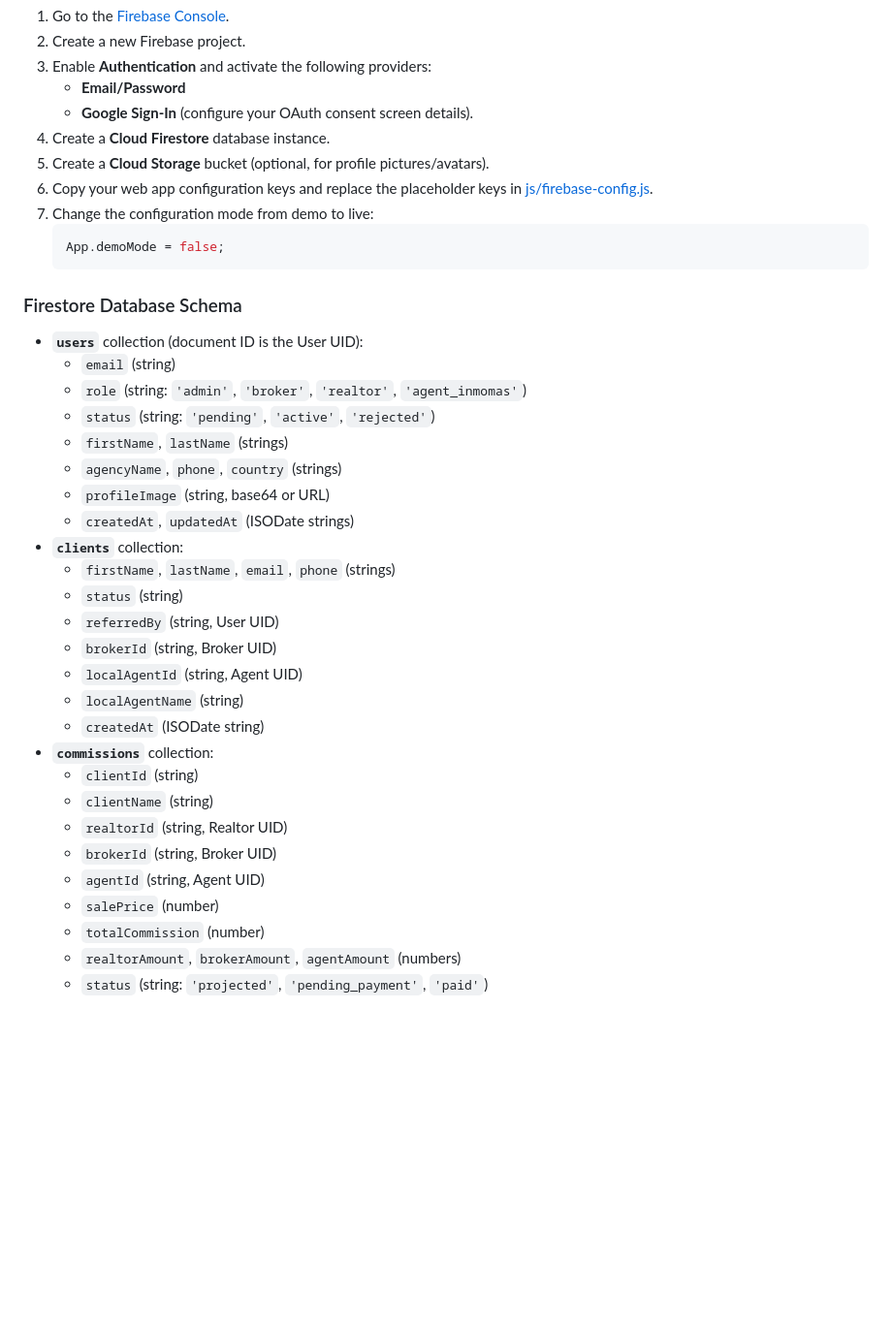
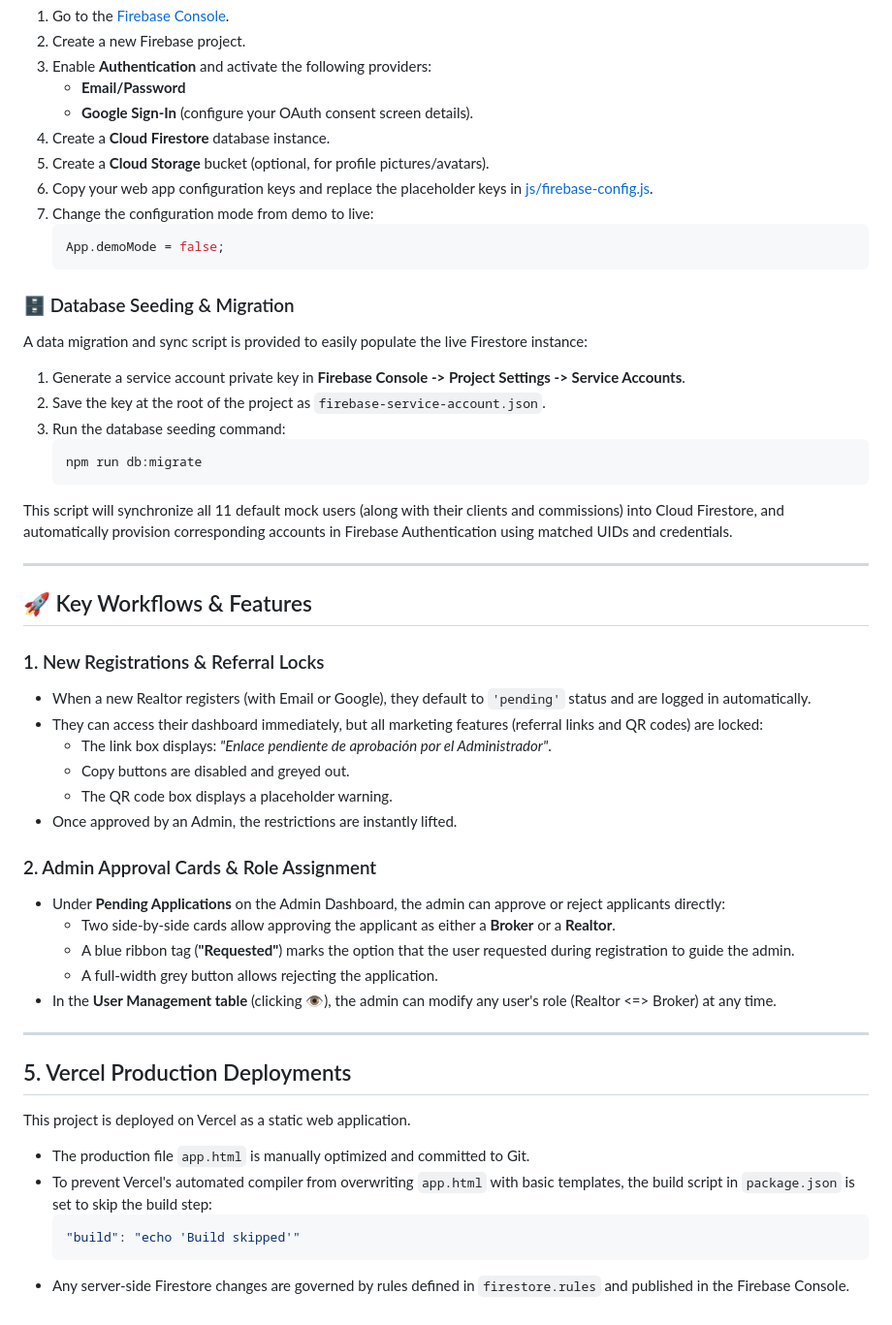
Before and after one commit to maiahonczaryk-blip/Proyecto-Internacional, a Markdown page: README.md, the part around one of its changes. Shown at 97% size. Rendered like a GitHub page; blank space fills up the shorter version.

Commit message:
docs: update README.md with Firebase migrations and admin role cards workflow

````diff
--- a/README.md
+++ b/README.md
@@ -40,30 +40,43 @@ To connect this application to a production Firebase instance:
    App.demoMode = false;
    ```
 
-### Firestore Database Schema
-- **`users`** collection (document ID is the User UID):
-  - `email` (string)
-  - `role` (string: `'admin'`, `'broker'`, `'realtor'`, `'agent_inmomas'`)
-  - `status` (string: `'pending'`, `'active'`, `'rejected'`)
-  - `firstName`, `lastName` (strings)
-  - `agencyName`, `phone`, `country` (strings)
-  - `profileImage` (string, base64 or URL)
-  - `createdAt`, `updatedAt` (ISODate strings)
-- **`clients`** collection:
-  - `firstName`, `lastName`, `email`, `phone` (strings)
-  - `status` (string)
-  - `referredBy` (string, User UID)
-  - `brokerId` (string, Broker UID)
-  - `localAgentId` (string, Agent UID)
-  - `localAgentName` (string)
-  - `createdAt` (ISODate string)
-- **`commissions`** collection:
-  - `clientId` (string)
-  - `clientName` (string)
-  - `realtorId` (string, Realtor UID)
-  - `brokerId` (string, Broker UID)
-  - `agentId` (string, Agent UID)
-  - `salePrice` (number)
-  - `totalCommission` (number)
-  - `realtorAmount`, `brokerAmount`, `agentAmount` (numbers)
-  - `status` (string: `'projected'`, `'pending_payment'`, `'paid'`)
+### 🗄️ Database Seeding & Migration
+A data migration and sync script is provided to easily populate the live Firestore instance:
+1. Generate a service account private key in **Firebase Console -> Project Settings -> Service Accounts**.
+2. Save the key at the root of the project as `firebase-service-account.json`.
+3. Run the database seeding command:
+   ```bash
+   npm run db:migrate
+   ```
+This script will synchronize all 11 default mock users (along with their clients and commissions) into Cloud Firestore, and automatically provision corresponding accounts in Firebase Authentication using matched UIDs and credentials.
+
+---
+
+## 🚀 Key Workflows & Features
+
+### 1. New Registrations & Referral Locks
+- When a new Realtor registers (with Email or Google), they default to `'pending'` status and are logged in automatically.
+- They can access their dashboard immediately, but all marketing features (referral links and QR codes) are locked:
+  - The link box displays: *"Enlace pendiente de aprobación por el Administrador"*.
+  - Copy buttons are disabled and greyed out.
+  - The QR code box displays a placeholder warning.
+- Once approved by an Admin, the restrictions are instantly lifted.
+
+### 2. Admin Approval Cards & Role Assignment
+- Under **Pending Applications** on the Admin Dashboard, the admin can approve or reject applicants directly:
+  - Two side-by-side cards allow approving the applicant as either a **Broker** or a **Realtor**.
+  - A blue ribbon tag (**"Requested"**) marks the option that the user requested during registration to guide the admin.
+  - A full-width grey button allows rejecting the application.
+- In the **User Management table** (clicking **👁**), the admin can modify any user's role (Realtor <=> Broker) at any time.
+
+---
+
+## 5. Vercel Production Deployments
+
+This project is deployed on Vercel as a static web application.
+- The production file `app.html` is manually optimized and committed to Git.
+- To prevent Vercel's automated compiler from overwriting `app.html` with basic templates, the build script in `package.json` is set to skip the build step:
+  ```json
+  "build": "echo 'Build skipped'"
+  ```
+- Any server-side Firestore changes are governed by rules defined in `firestore.rules` and published in the Firebase Console.
````
Also changed, not shown: other parts of README.md (+1 -1 lines).
